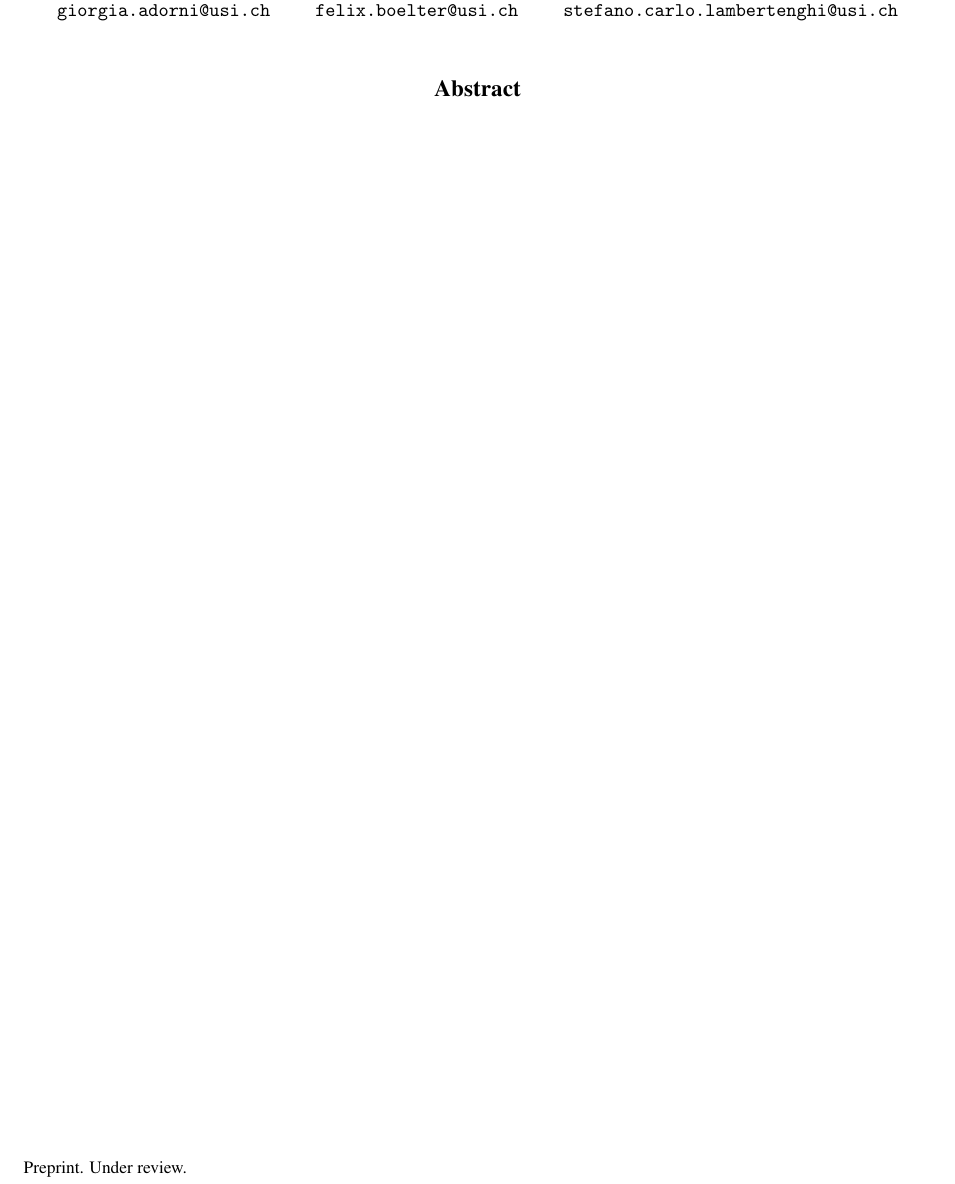
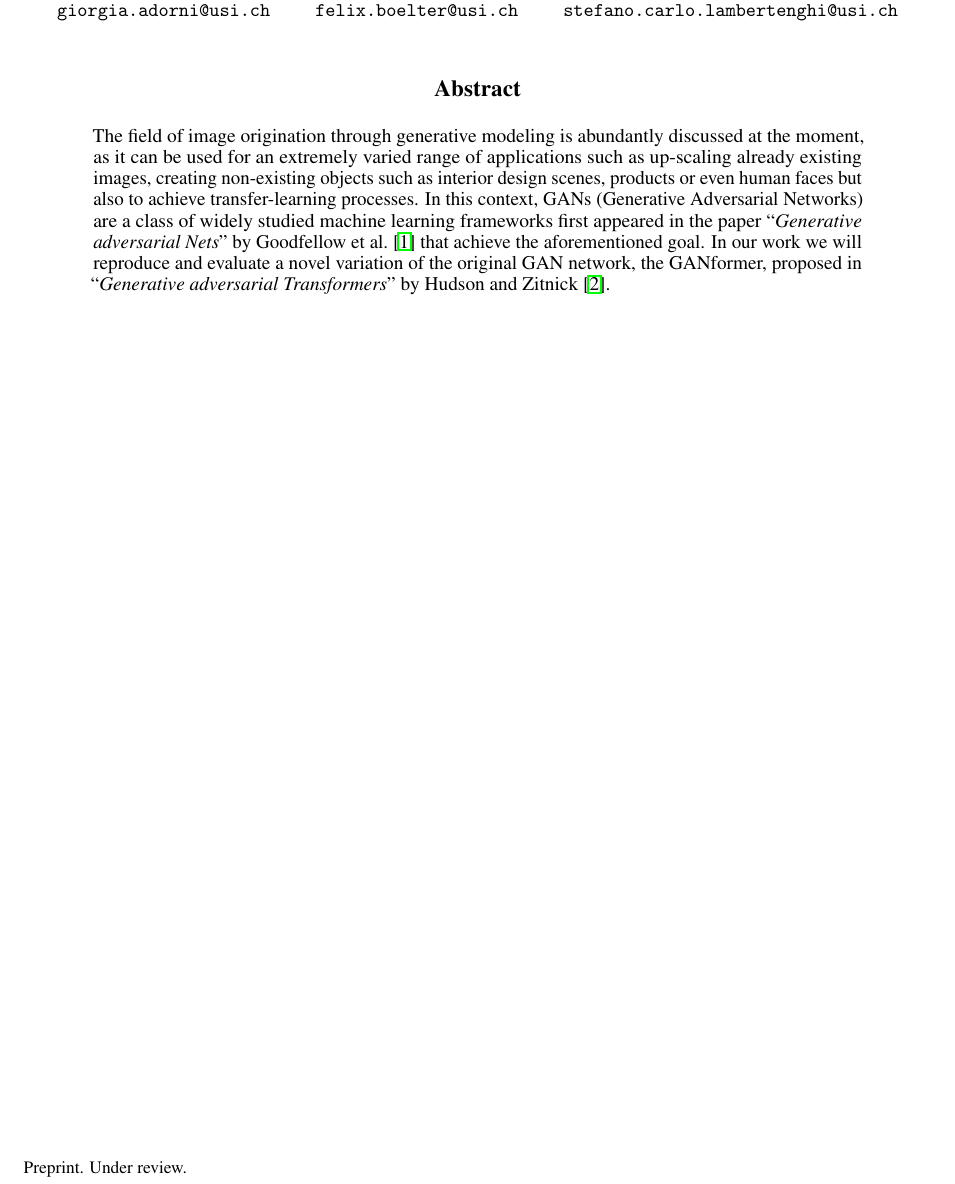
Before and after one commit to GiorgiaAuroraAdorni/gansformer-reproducibility-challenge, a LaTeX paper (report/main.tex): part of page 1 of 13, cut so that both start at the same text. Compiled offline with pdfLaTeX.

Commit message:
Added initial abstract sketch

```diff
--- a/report/main.tex
+++ b/report/main.tex
@@ -45,6 +45,18 @@
 	\begin{abstract}
 		%Train a GAN with Transformer-like architecture
 		%Concise and self-contained description of your project, motivation and main findings.
+		The field of image origination through generative modeling is abundantly discussed at
+		the moment, as it can be used for an extremely varied range of applications such as
+		up-scaling already existing images, creating non-existing objects such as interior
+		design scenes, products or even human faces but also to achieve transfer-learning
+		processes.
+		In this context, GANs (Generative Adversarial Networks) are a class of widely studied
+		machine learning frameworks first appeared in the paper
+		``\emph{Generative adversarial Nets}'' by \citet{goodfellow2014generative} that achieve
+		the aforementioned goal.
+		In our work we will reproduce and evaluate a novel variation of the original GAN
+		network, the GANformer, proposed in  ``\emph{Generative adversarial Transformers}'' by
+		\citet{hudson2021generative}.
 	\end{abstract}
 
 	%	\section*{General notes}
```
